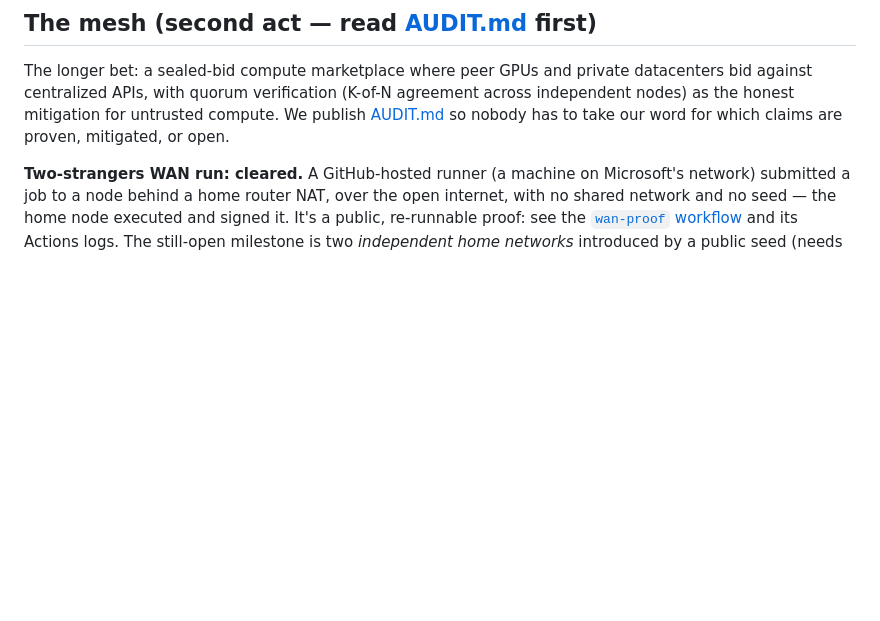
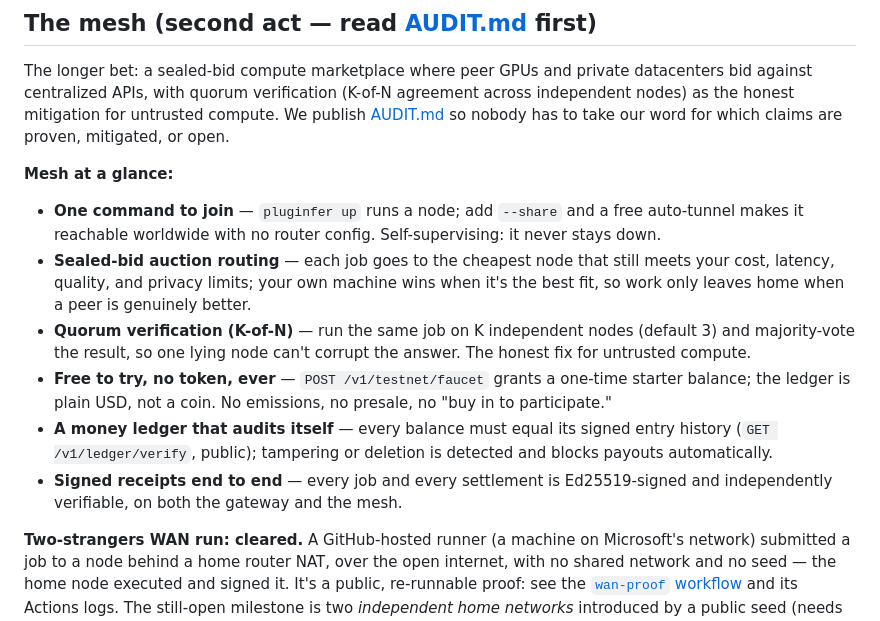
Before and after one commit to pluginfer/pluginfer, a Markdown page: README.md, the part around the change. GitHub-like rendering; blank space fills up the shorter version.

Commit message:
README: scannable 'Mesh at a glance' capability list so the new features are discoverable

```diff
--- a/README.md
+++ b/README.md
@@ -82,6 +82,28 @@ verification (K-of-N agreement across independent nodes) as the
 honest mitigation for untrusted compute. We publish
 [AUDIT.md](AUDIT.md) so nobody has to take our word for which claims
 are proven, mitigated, or open.
+
+**Mesh at a glance:**
+
+- **One command to join** — `pluginfer up` runs a node; add `--share`
+  and a free auto-tunnel makes it reachable worldwide with no router
+  config. Self-supervising: it never stays down.
+- **Sealed-bid auction routing** — each job goes to the cheapest node
+  that still meets your cost, latency, quality, and privacy limits;
+  your own machine wins when it's the best fit, so work only leaves
+  home when a peer is genuinely better.
+- **Quorum verification (K-of-N)** — run the same job on K independent
+  nodes (default 3) and majority-vote the result, so one lying node
+  can't corrupt the answer. The honest fix for untrusted compute.
+- **Free to try, no token, ever** — `POST /v1/testnet/faucet` grants a
+  one-time starter balance; the ledger is plain USD, not a coin. No
+  emissions, no presale, no "buy in to participate."
+- **A money ledger that audits itself** — every balance must equal its
+  signed entry history (`GET /v1/ledger/verify`, public); tampering or
+  deletion is detected and blocks payouts automatically.
+- **Signed receipts end to end** — every job and every settlement is
+  Ed25519-signed and independently verifiable, on both the gateway and
+  the mesh.
 
 **Two-strangers WAN run: cleared.** A GitHub-hosted runner (a machine
 on Microsoft's network) submitted a job to a node behind a home router
```
